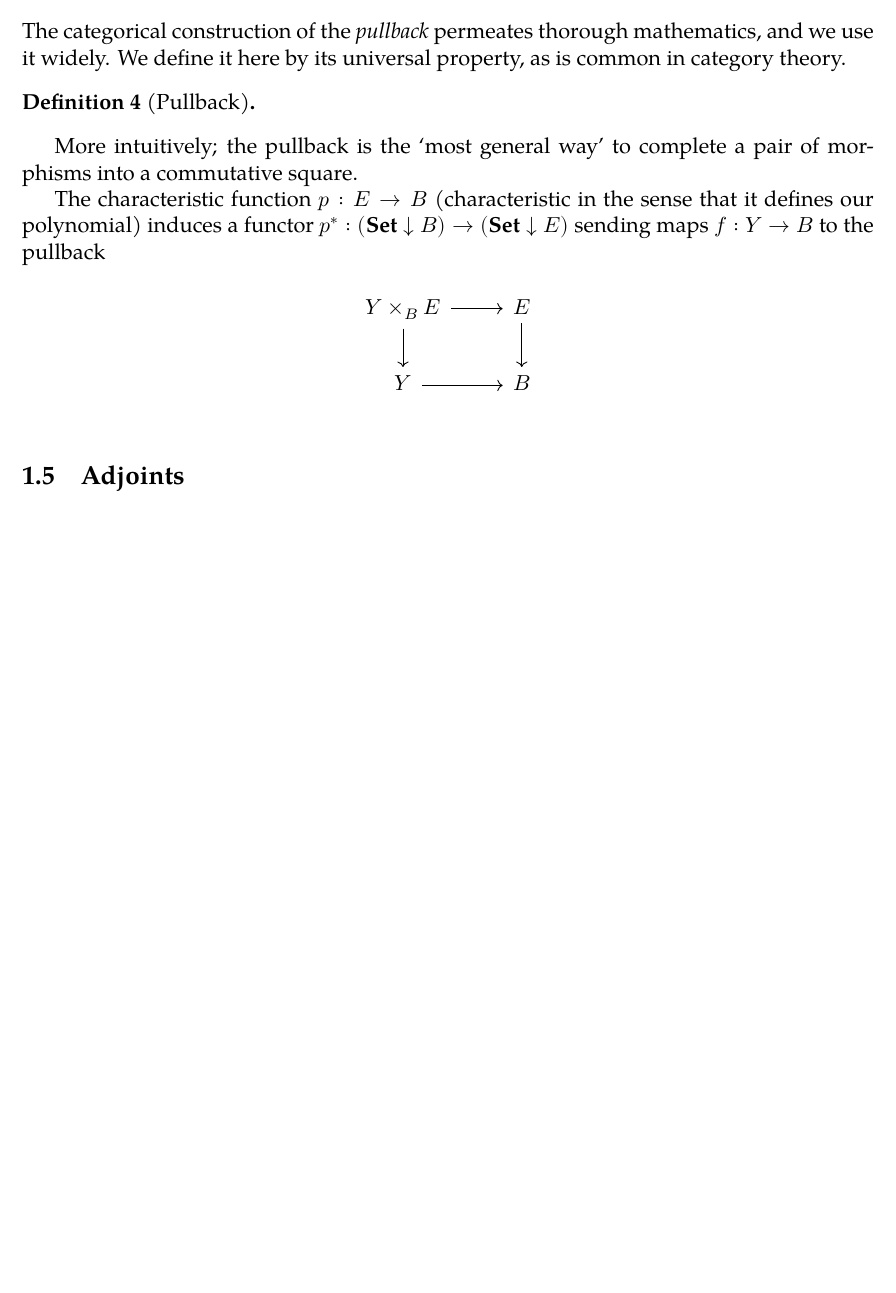
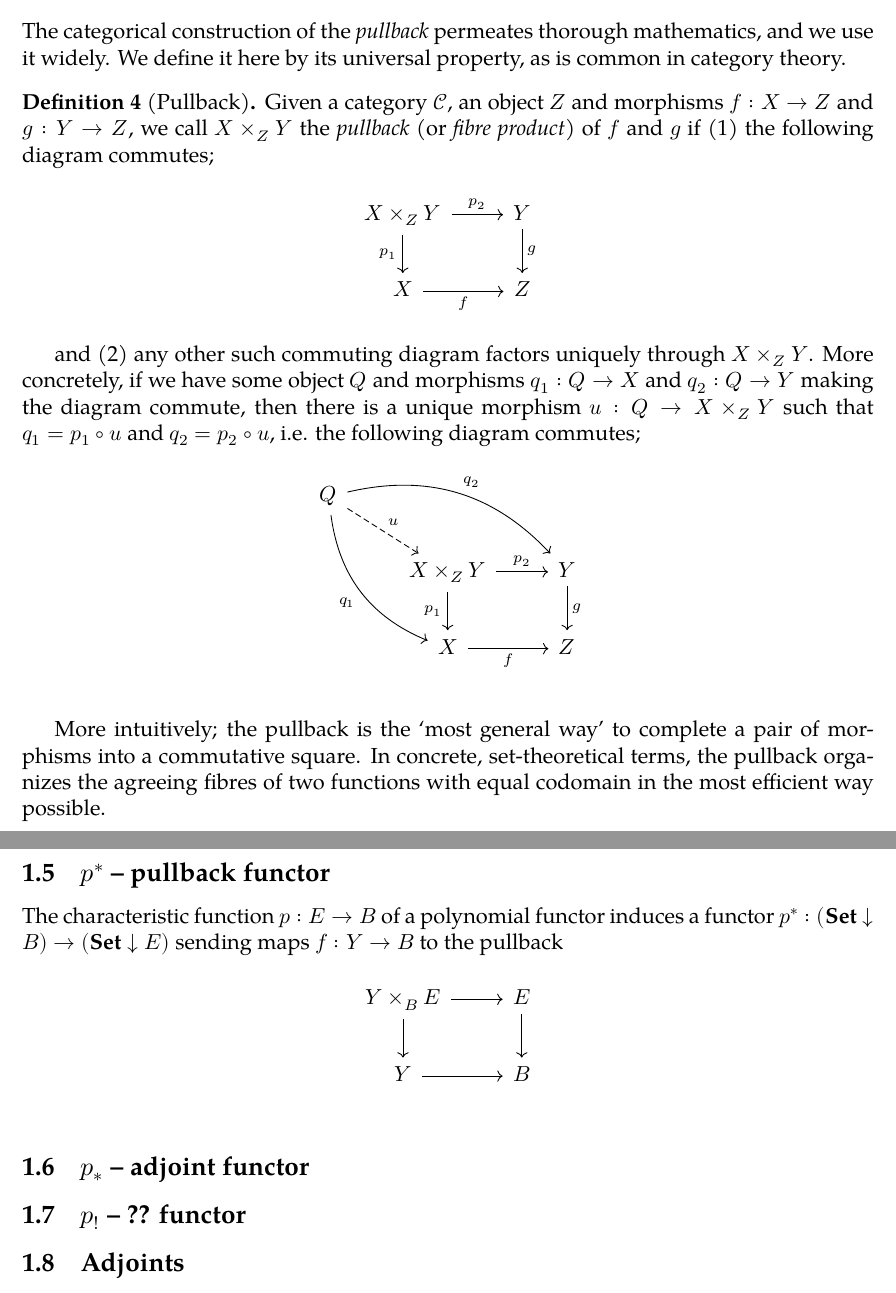
Before and after one commit to aszkid/polynomial-functor-notes, a LaTeX document (main.tex, which reads note001.tex): part of page 4 of 11 before the commit and two parts of pages 4 and 5 of 11 after it, the two joined at a grey line, cut so that both start at the same text, the shorter picture padded with empty space. Compiled offline with XeLaTeX; a missing font is replaced by an installed copy or a similar font.

Commit message:
Finished pullback definition

```diff
--- a/note001.tex
+++ b/note001.tex
@@ -106,12 +106,35 @@ commutes.
 The categorical construction of the \emph{pullback} permeates thorough mathematics, and we use it widely. We define it here by its universal property, as is common in category theory.
 
 \begin{definition}[Pullback]
+	Given a category $\calC$, an object $Z$ and morphisms $f:X\to Z$ and $g:Y\to Z$, we call $X\times_{Z} Y$ the \emph{pullback} (or \emph{fibre product}) of $f$ and $g$ if (1) the following diagram commutes;
+
+	\begin{figure}[!ht]
+	\centering
+	\begin{tikzcd}
+		X\times_Z Y \arrow[r,"p_2"] \arrow[d,"p_1"'] & Y \arrow[d,"g"]\\
+		X \arrow[r,"f"'] & Z
+	\end{tikzcd}
+	\end{figure}
+
+	and (2) any other such commuting diagram factors uniquely through $X\times_Z Y$. More concretely, if we have some object $Q$ and morphisms $q_1:Q\to X$ and $q_2:Q\to Y$ making the diagram commute, then there is a unique morphism $u:Q\to X\times_Z Y$ such that $q_1 = p_1\circ u$ and $q_2 = p_2\circ u$, i.e. the following diagram commutes;
+
+	\begin{figure}[!ht]
+	\centering
+	\begin{tikzcd}
+		Q \arrow[ddr,bend right,"q_1"'] \arrow[drr,bend left,"q_2"] \arrow[dr,dashed,"u"] & & \\
+		& X\times_Z Y \arrow[r,"p_2"] \arrow[d,"p_1"'] & Y \arrow[d,"g"]\\
+		& X \arrow[r,"f"'] & Z
+	\end{tikzcd}
+	\end{figure}
 
 \end{definition}
 
-More intuitively; the pullback is the `most general way' to complete a pair of morphisms into a commutative square.
+More intuitively; the pullback is the `most general way' to complete a pair of morphisms into a commutative square. In concrete, set-theoretical terms, the pullback organizes the agreeing fibres of two functions with equal codomain in the most efficient way possible.
 
-The characteristic function $p:E\to B$ (characteristic in the sense that it defines our polynomial) induces a functor $p^*:(\catset\downarrow B)\to(\catset\downarrow E)$ sending maps $f:Y\to B$ to the pullback
+
+\subsection{$p^*$ -- pullback functor}
+
+The characteristic function $p:E\to B$ of a polynomial functor induces a functor $p^*:(\catset\downarrow B)\to(\catset\downarrow E)$ sending maps $f:Y\to B$ to the pullback
 
 \begin{figure}[!ht]
 \centering
@@ -121,6 +144,10 @@ Y \arrow[r] & B
 \end{tikzcd}
 \end{figure}
 
+\subsection{$p_*$ -- adjoint functor}
+
+\subsection{$p_!$ -- ?? functor}
+
 \subsection{Adjoints}
 The idea of two morphisms being adjoint arises everywhere in mathematics (i bet you hadn't heard that before). Let's see an example: consider the forgetful functor $U:\cat{Vect_k}\to\cat{Set}$ that sends a vector space $V$ to its underlying set $U(V)$, forgetting the structure, and the functor $F:\cat{Set}\to\cat{Vect_k}$ which constructs the free vector space from any set $S$. Instead of explicitly writing $F$, it is most convenient to consider a simple case and then state the universal property which makes the general idea of a \emph{free functor} useful.
 
```
Also changed, not shown: note001.tex (2 more changed lines).
